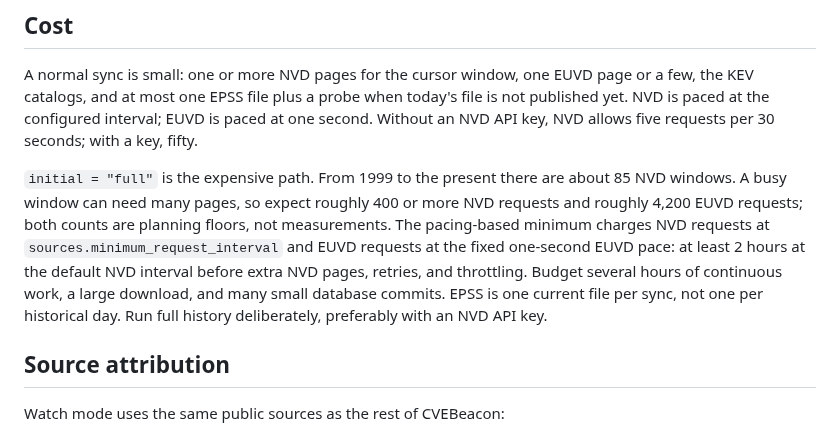
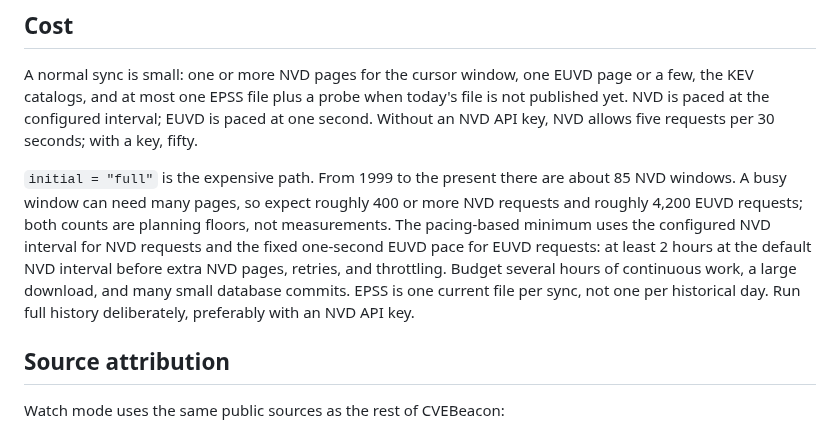
Before and after one commit to NovaSecOps/CVEBeacon, a Markdown page: docs/WATCH.md, the part around the change. Rendered like a GitHub page.

Commit message:
Clarify the pacing minimum wording

```diff
--- a/docs/WATCH.md
+++ b/docs/WATCH.md
@@ -920,13 +920,12 @@ per 30 seconds; with a key, fifty.
 `initial = "full"` is the expensive path. From 1999 to the present there are
 about 85 NVD windows. A busy window can need many pages, so expect roughly 400
 or more NVD requests and roughly 4,200 EUVD requests; both counts are planning
-floors, not measurements. The pacing-based minimum charges NVD requests at
-`sources.minimum_request_interval` and EUVD requests at the fixed one-second
-EUVD pace: at least 2 hours at the default NVD interval before extra NVD pages,
-retries, and throttling. Budget several hours of continuous work, a large
-download, and many small database commits. EPSS is one current file per sync,
-not one per historical day. Run full history deliberately, preferably with an
-NVD API key.
+floors, not measurements. The pacing-based minimum uses the configured NVD
+interval for NVD requests and the fixed one-second EUVD pace for EUVD requests:
+at least 2 hours at the default NVD interval before extra NVD pages, retries,
+and throttling. Budget several hours of continuous work, a large download, and
+many small database commits. EPSS is one current file per sync, not one per
+historical day. Run full history deliberately, preferably with an NVD API key.
 
 ## Source attribution
 
```
